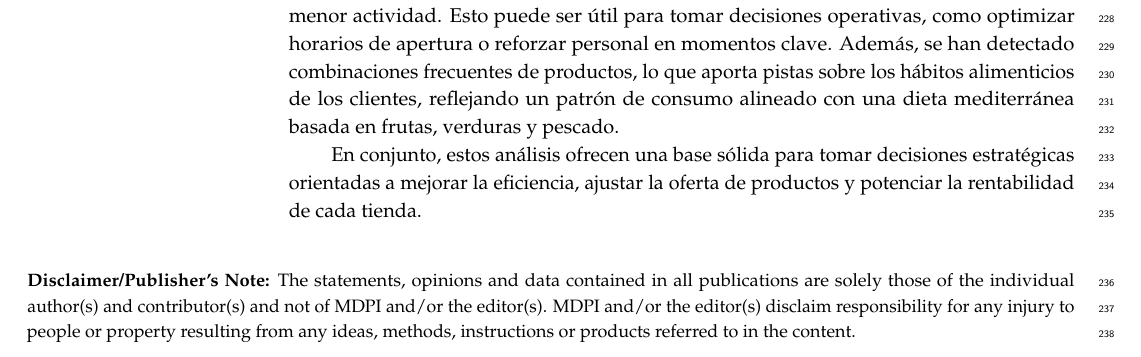
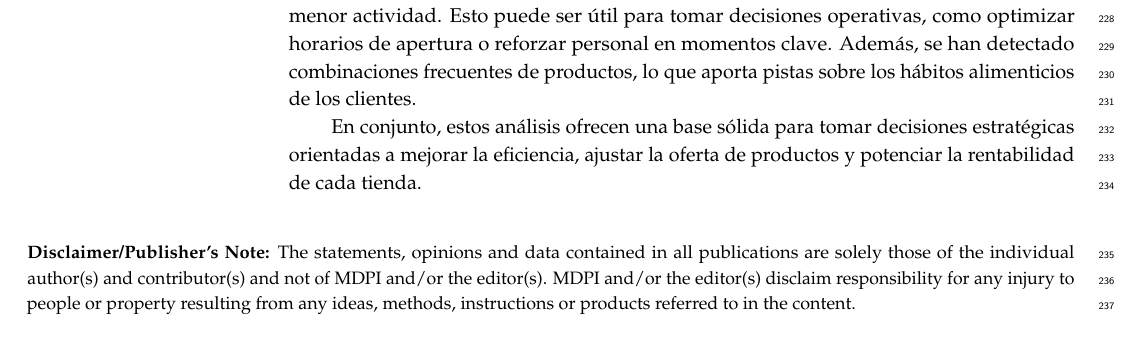
Before and after one commit to lorente8/ProyectoTD2025, a LaTeX paper (ProyectoTD2025.tex): part of page 15 of 15, cut so that both start at the same text. Compiled offline with pdfLaTeX.

```diff
--- a/ProyectoTD2025.tex
+++ b/ProyectoTD2025.tex
@@ -982,9 +982,7 @@
 útil para tomar decisiones operativas, como optimizar horarios de
 apertura o reforzar personal en momentos clave. Además, se han detectado
 combinaciones frecuentes de productos, lo que aporta pistas sobre los
-hábitos alimenticios de los clientes, reflejando un patrón de consumo
-alineado con una dieta mediterránea basada en frutas, verduras y
-pescado.
+hábitos alimenticios de los clientes.
 
 En conjunto, estos análisis ofrecen una base sólida para tomar
 decisiones estratégicas orientadas a mejorar la eficiencia, ajustar la
```
Also changed, not shown: EnlaceRepo.txt (added, +1 -0 lines), ProyectoTD2025.pdf, ProyectoTD2025_files/figure-latex/grafica1-1.pdf, ProyectoTD2025_files/figure-latex/grafica2-1.pdf, ProyectoTD2025_files/figure-latex/grafica3-1.pdf, ProyectoTD2025_files/figure-latex/unnamed-chunk-21-1.pdf, ProyectoTD2025_files/figure-latex/unnamed-chunk-22-1.pdf, ProyectoTD2025_files/figure-latex/unnamed-chunk-23-1.pdf, ProyectoTD2025_files/figure-latex/unnamed-chunk-28-1.pdf, ProyectoTD2025_files/figure-latex/unnamed-chunk-30-1.pdf, ProyectoTD2025_files/figure-latex/unnamed-chunk-31-1.pdf, ProyectoTD2025_files/figure-latex/unnamed-chunk-32-1.pdf, ProyectoTD2025_files/figure-latex/unnamed-chunk-33-1.pdf, 2 other files.
